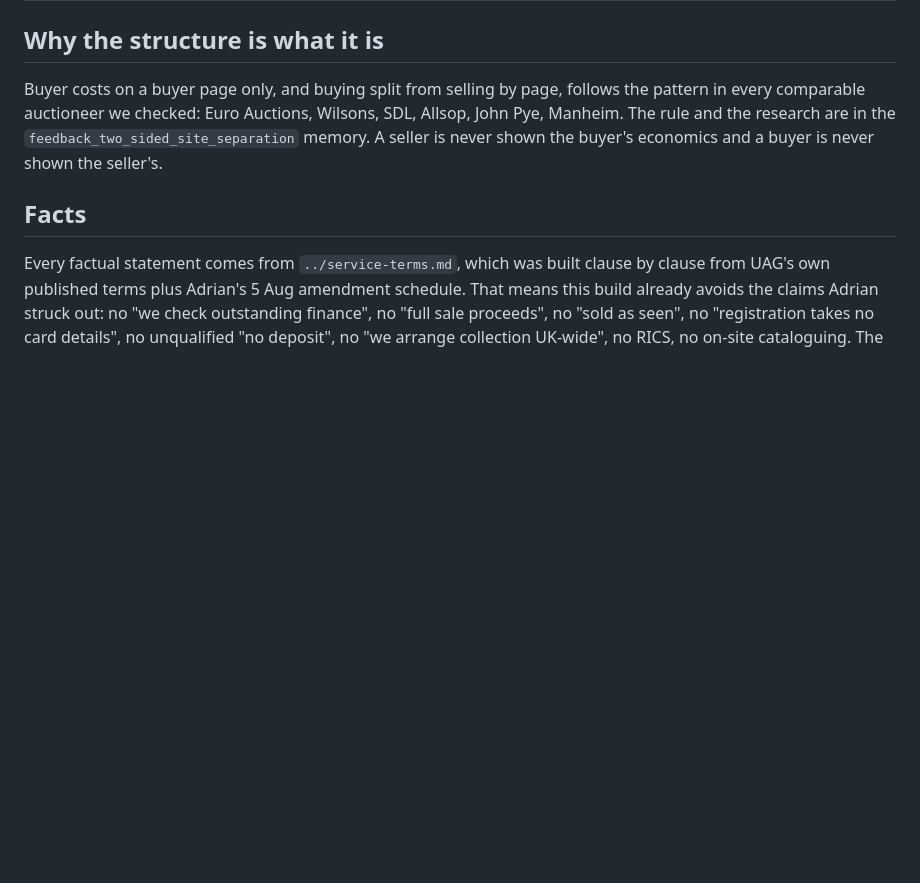
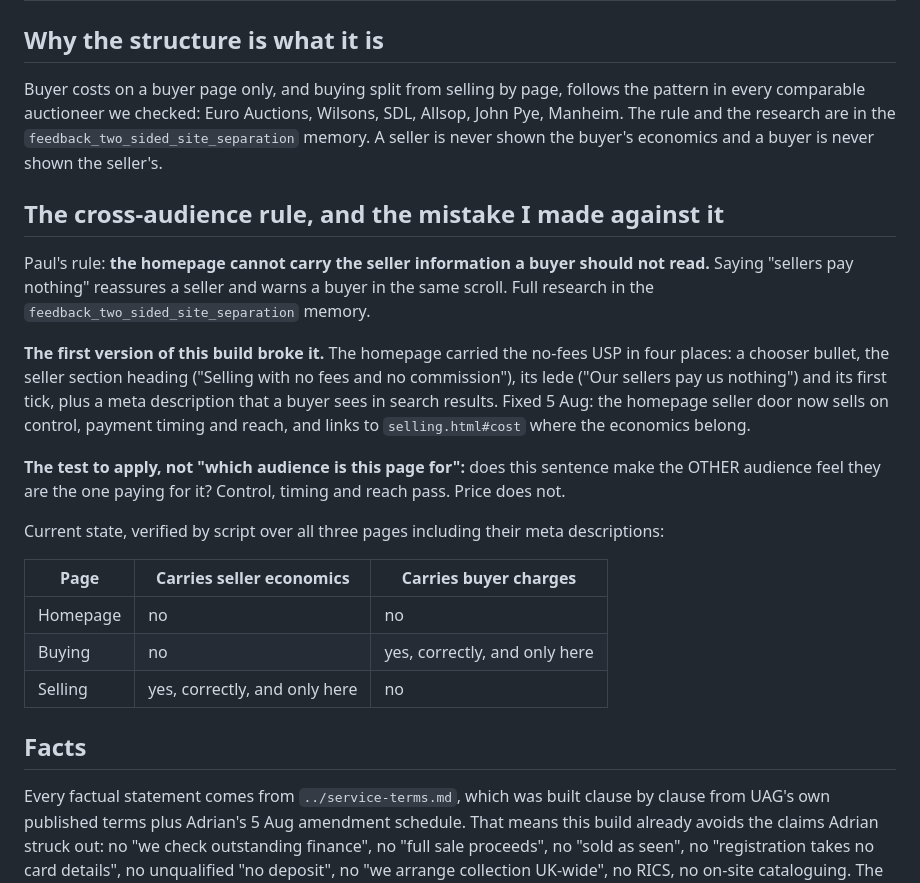
Before and after one commit to Paul00unk/uag-pages-preview, a Markdown page: BUILD-NOTES.md, the part around the change. Drawn GitHub-style; blank space fills up the shorter version.

Commit message:
Document the cross-audience rule and the mistake against it

```diff
--- a/BUILD-NOTES.md
+++ b/BUILD-NOTES.md
@@ -23,6 +23,29 @@ Buyer costs on a buyer page only, and buying split from selling by page, follows
 comparable auctioneer we checked: Euro Auctions, Wilsons, SDL, Allsop, John Pye, Manheim. The rule and
 the research are in the `feedback_two_sided_site_separation` memory. A seller is never shown the
 buyer's economics and a buyer is never shown the seller's.
+
+## The cross-audience rule, and the mistake I made against it
+
+Paul's rule: **the homepage cannot carry the seller information a buyer should not read.** Saying
+"sellers pay nothing" reassures a seller and warns a buyer in the same scroll. Full research in the
+`feedback_two_sided_site_separation` memory.
+
+**The first version of this build broke it.** The homepage carried the no-fees USP in four places:
+a chooser bullet, the seller section heading ("Selling with no fees and no commission"), its lede
+("Our sellers pay us nothing") and its first tick, plus a meta description that a buyer sees in
+search results. Fixed 5 Aug: the homepage seller door now sells on control, payment timing and reach,
+and links to `selling.html#cost` where the economics belong.
+
+**The test to apply, not "which audience is this page for":** does this sentence make the OTHER
+audience feel they are the one paying for it? Control, timing and reach pass. Price does not.
+
+Current state, verified by script over all three pages including their meta descriptions:
+
+| Page | Carries seller economics | Carries buyer charges |
+|---|---|---|
+| Homepage | no | no |
+| Buying | no | yes, correctly, and only here |
+| Selling | yes, correctly, and only here | no |
 
 ## Facts
 
```
